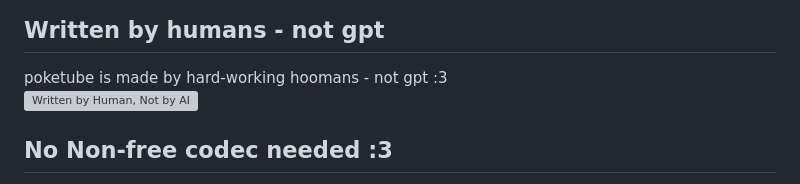
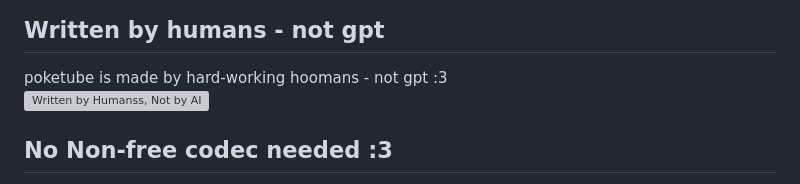
Before and after one commit to ashley0143/poke, a Markdown page: README.md, the part around the change. GitHub-like rendering; grey boxes are pictures that could not be loaded.

Commit message:
change alt text

```diff
--- a/README.md
+++ b/README.md
@@ -29,7 +29,7 @@ This is the source code of PokeTube, the privacy-friendly youtube front-end buil
 
 ## Written by humans - not gpt
 poketube is made by hard-working hoomans - not gpt :3<br>
-<a href="https://notbyai.fyi"><img src="https://cdn.glitch.global/d68d17bb-f2c0-4bc3-993f-50902734f652/Written-By-Human-Not-By-AI-Badge-white.svg?v=1696672202901" alt="Written by Human, Not by AI"></a>
+<a href="https://notbyai.fyi"><img src="https://cdn.glitch.global/d68d17bb-f2c0-4bc3-993f-50902734f652/Written-By-Human-Not-By-AI-Badge-white.svg?v=1696672202901" alt="Written by Humanss, Not by AI"></a>
 
 ## No Non-free codec needed :3
 
```
